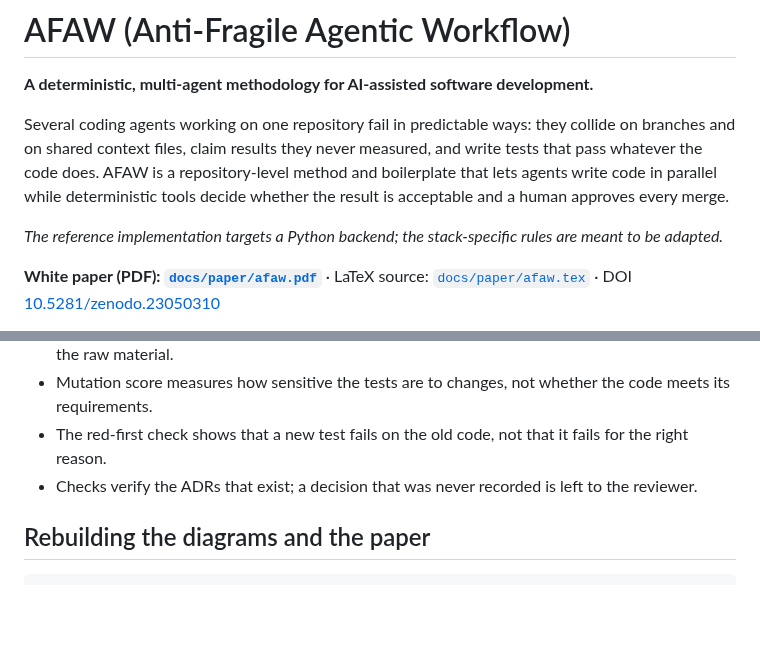
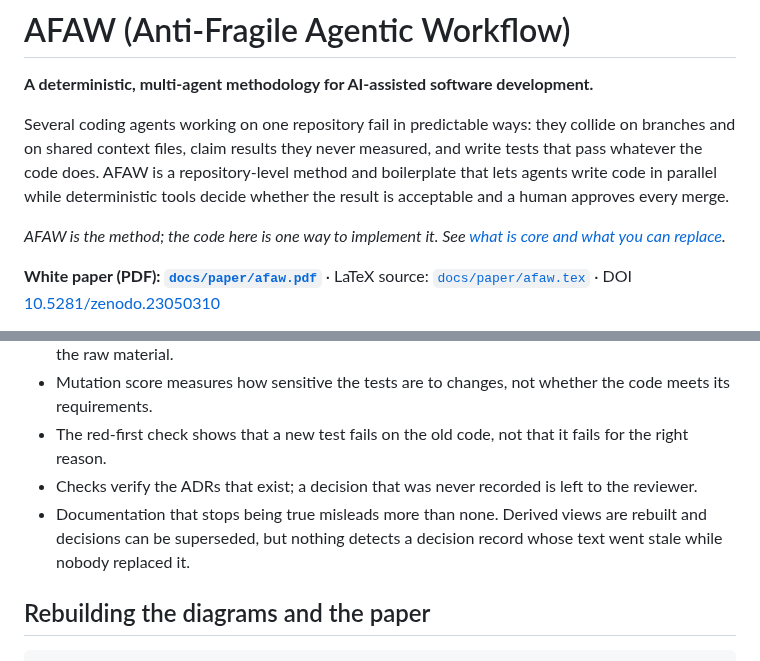
Before and after one commit to agustindiazcano/afaw-anti-fragile-agentic-workflow, a Markdown page: README.md, 2 parts joined by grey strips. GitHub-like rendering; blank space fills up the shorter version.

```diff
--- a/README.md
+++ b/README.md
@@ -4,7 +4,7 @@
 
 Several coding agents working on one repository fail in predictable ways: they collide on branches and on shared context files, claim results they never measured, and write tests that pass whatever the code does. AFAW is a repository-level method and boilerplate that lets agents write code in parallel while deterministic tools decide whether the result is acceptable and a human approves every merge.
 
-*The reference implementation targets a Python backend; the stack-specific rules are meant to be adapted.*
+*AFAW is the method; the code here is one way to implement it. See [what is core and what you can replace](#method-and-this-implementation).*
 
 **White paper (PDF): [`docs/paper/afaw.pdf`](docs/paper/afaw.pdf)** · LaTeX source: [`docs/paper/afaw.tex`](docs/paper/afaw.tex) · DOI [10.5281/zenodo.23050310](https://doi.org/10.5281/zenodo.23050310)
 
@@ -188,6 +211,7 @@ GitHub does not copy branch protection, required checks or Pages settings to a r
 - Mutation score measures how sensitive the tests are to changes, not whether the code meets its requirements.
 - The red-first check shows that a new test fails on the old code, not that it fails for the right reason.
 - Checks verify the ADRs that exist; a decision that was never recorded is left to the reviewer.
+- Documentation that stops being true misleads more than none. Derived views are rebuilt and decisions can be superseded, but nothing detects a decision record whose text went stale while nobody replaced it.
 
 ## Rebuilding the diagrams and the paper
 
```
Also changed, not shown: other parts of README.md (+34 -11 lines), docs/img/06-control-layers.png, 6 other files.
